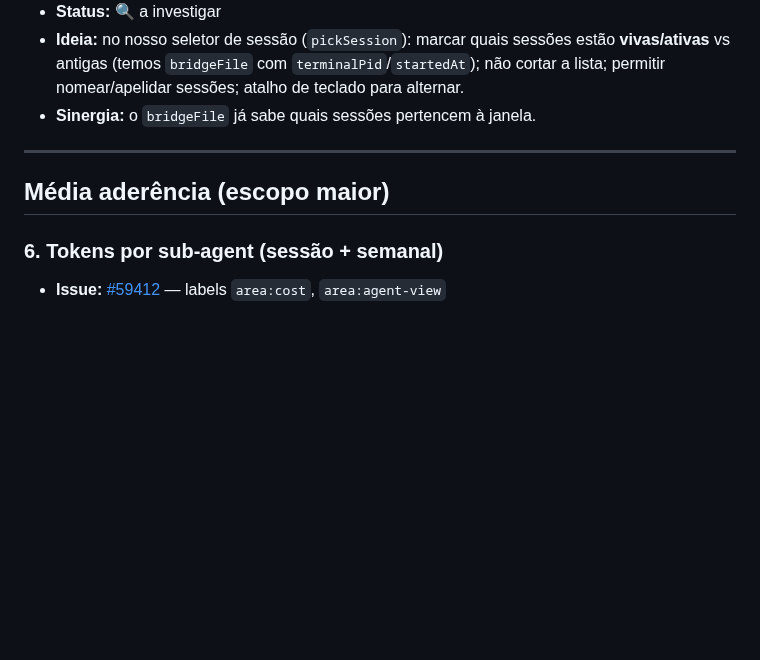
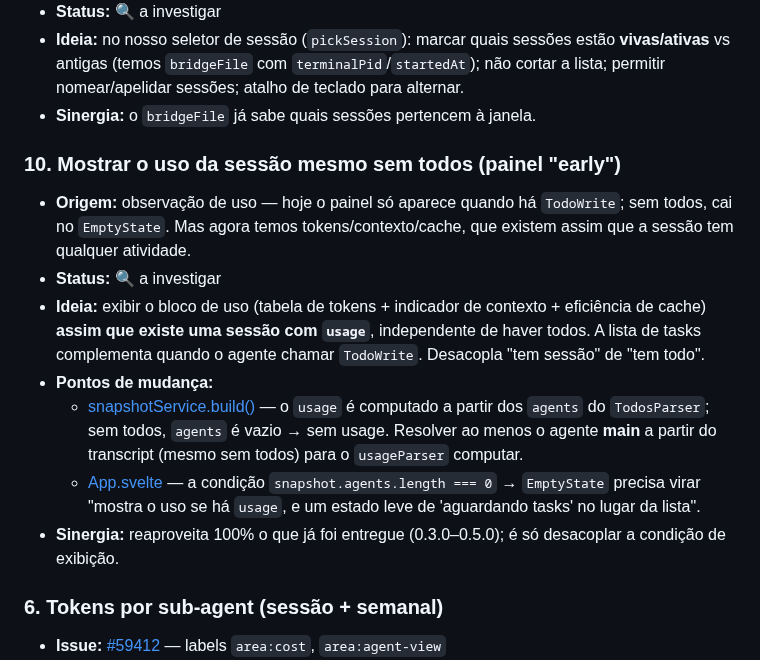
Before and after one commit to carlosdealmeida/claude-todos-vscode, a Markdown page: docs/ROADMAP.md, the part around the change. Rendered like a GitHub page; blank space fills up the shorter version.

Commit message:
docs: roadmap item 10 — exibir uso da sessão mesmo sem todos
Co-Authored-By: Claude Opus 4.8 (1M context) <noreply@anthropic.com>

```diff
--- a/docs/ROADMAP.md
+++ b/docs/ROADMAP.md
@@ -70,9 +70,14 @@ de tokens do 0.3.0).
   nomear/apelidar sessões; atalho de teclado para alternar.
 - **Sinergia:** o `bridgeFile` já sabe quais sessões pertencem à janela.
 
----
-
-## Média aderência (escopo maior)
+### 10. Mostrar o uso da sessão mesmo sem todos (painel "early")
+- **Origem:** observação de uso — hoje o painel só aparece quando há `TodoWrite`; sem todos, cai no `EmptyState`. Mas agora temos tokens/contexto/cache, que existem assim que a sessão tem qualquer atividade.
+- **Status:** 🔍 a investigar
+- **Ideia:** exibir o bloco de uso (tabela de tokens + indicador de contexto + eficiência de cache) **assim que existe uma sessão com `usage`**, independente de haver todos. A lista de tasks complementa quando o agente chamar `TodoWrite`. Desacopla "tem sessão" de "tem todo".
+- **Pontos de mudança:**
+  - [snapshotService.build()](../src/services/snapshotService.ts#L35) — o `usage` é computado a partir dos `agents` do `TodosParser`; sem todos, `agents` é vazio → sem usage. Resolver ao menos o agente **main** a partir do transcript (mesmo sem todos) para o `usageParser` computar.
+  - [App.svelte](../src/webview/App.svelte) — a condição `snapshot.agents.length === 0` → `EmptyState` precisa virar "mostra o uso se há `usage`, e um estado leve de 'aguardando tasks' no lugar da lista".
+- **Sinergia:** reaproveita 100% o que já foi entregue (0.3.0–0.5.0); é só desacoplar a condição de exibição.
 
 ### 6. Tokens por sub-agent (sessão + semanal)
 - **Issue:** [#59412](https://github.com/anthropics/claude-code/issues/59412) — labels `area:cost`, `area:agent-view`
```
